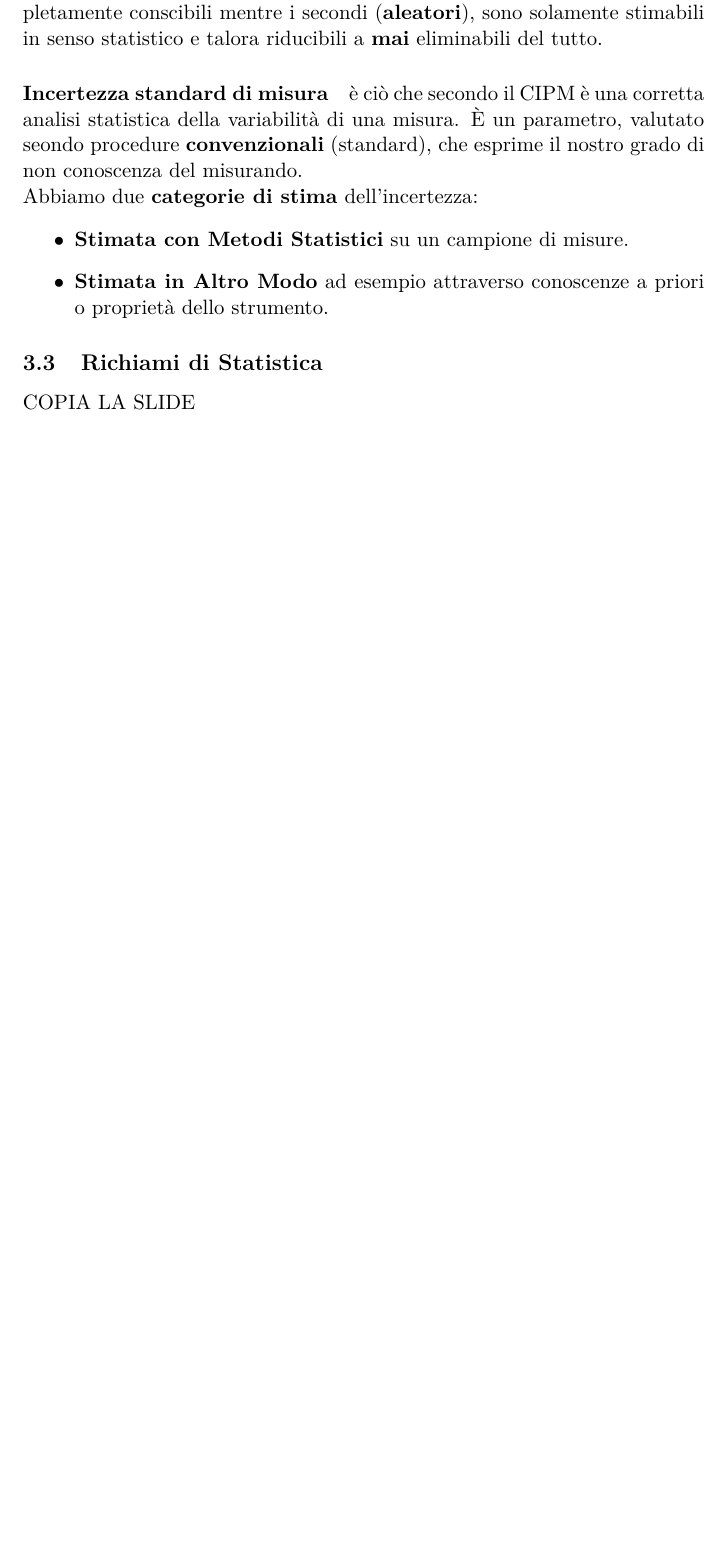
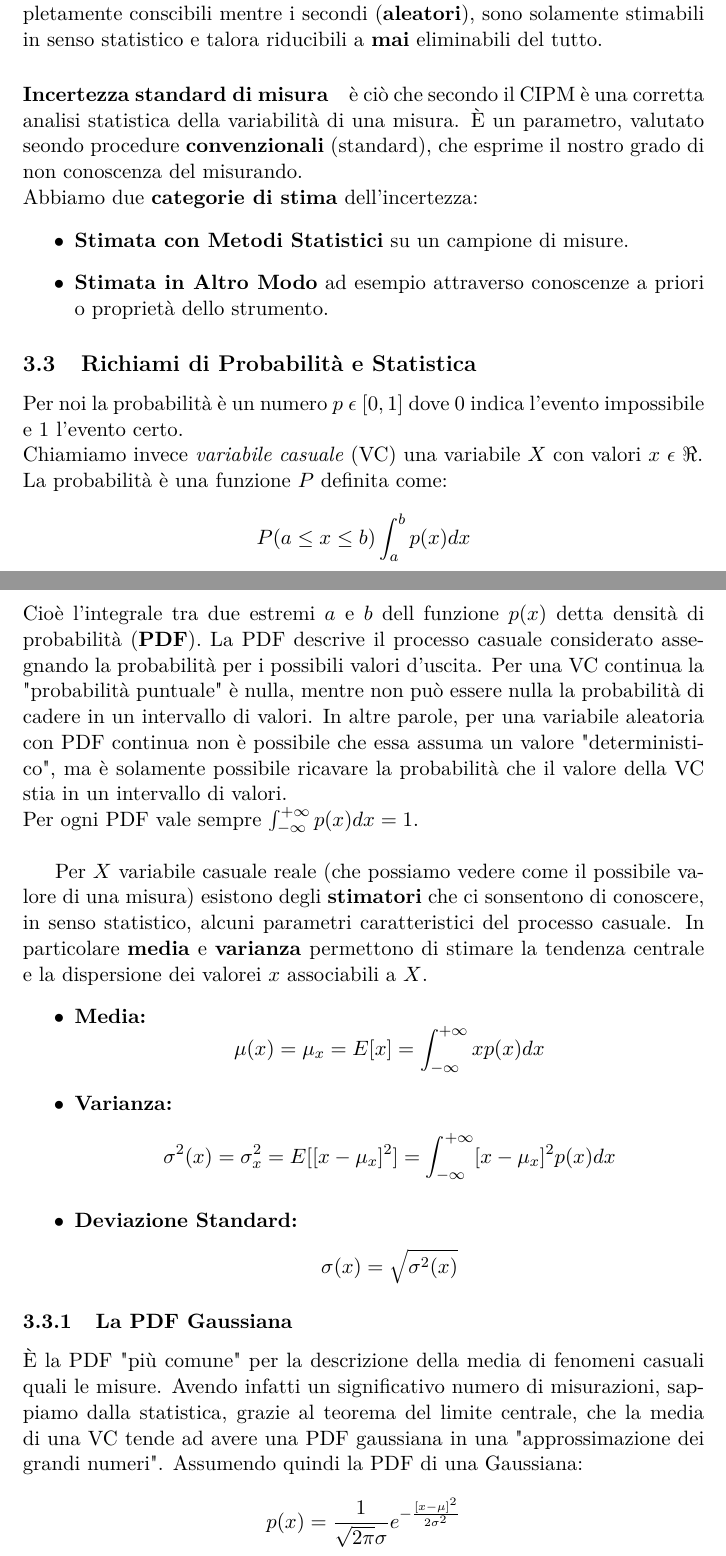
Before and after one commit to AndreaDonati/PoliMi-LaTeX-Notes, a LaTeX paper (Misure/appunti_Misure_2k18.tex): part of page 14 of 14 before the commit and two parts of pages 14 and 15 of 18 after it, the two joined at a grey line, cut so that both start at the same text, the shorter picture padded with empty space. The pictures show the PDF file Misure/appunti_Misure_2k18.pdf that the author committed with the source.

Commit message:
Updated Misure notes

```diff
--- a/Misure/appunti_Misure_2k18.tex
+++ b/Misure/appunti_Misure_2k18.tex
@@ -251,5 +251,26 @@ Abbiamo due \textbf{categorie di stima} dell'incertezza:
   \item \textbf{Stimata con Metodi Statistici} su un campione di misure.
   \item \textbf{Stimata in Altro Modo} ad esempio attraverso conoscenze a priori o proprietà dello strumento.
 \end{itemize}
-\subsection{Richiami di Statistica}
-COPIA LA SLIDE
+\subsection{Richiami di Probabilità e Statistica}
+Per noi la probabilità è un numero $p\ \epsilon\ [0,1]$ dove 0 indica l'evento impossibile e 1 l'evento certo.\\
+Chiamiamo invece \textit{variabile casuale} (VC) una variabile $X$ con valori $x\ \epsilon\ \Re $.\\
+La probabilità è una funzione $P$ definita come:
+$$P(a \le x \le b) \int^b_a p(x)dx$$
+Cioè l'integrale tra due estremi $a$ e $b$ dell funzione $p(x)$ detta densità di probabilità (\textbf{PDF}). La PDF descrive il processo casuale considerato assegnando la probabilità per i possibili valori d'uscita. Per una VC continua la "probabilità puntuale" è nulla, mentre non può essere nulla la probabilità di cadere in un intervallo di valori. In altre parole, per una variabile aleatoria con PDF continua non è possibile che essa assuma un valore "deterministico", ma è solamente possibile ricavare la probabilità che il valore della VC stia in un intervallo di valori.\\
+Per ogni PDF vale sempre $\int^{+\infty}_{-\infty}p(x)dx = 1$.\\
+
+Per $X$ variabile casuale reale (che possiamo vedere come il possibile valore di una misura) esistono degli \textbf{stimatori} che ci sonsentono di conoscere, in senso statistico, alcuni parametri caratteristici del processo casuale. In particolare \textbf{media} e \textbf{varianza} permettono di stimare la tendenza centrale e la dispersione dei valorei $x$ associabili a $X$.
+\begin{itemize}
+  \item \textbf{Media:}
+  $$ \mu(x) = \mu_{x} = E[x] = \int^{+\infty}_{-\infty}xp(x)dx$$
+  \item \textbf{Varianza:}
+  $$ \sigma^{2}(x) = \sigma^{2}_{x} = E[[x - \mu_{x}]^{2}] = \int^{+\infty}_{-\infty}[x - \mu_{x}]^{2}p(x)dx$$
+  \item \textbf{Deviazione Standard:}
+  $$ \sigma(x) = \sqrt{\sigma^{2}(x)} $$
+\end{itemize}
+\subsubsection{La PDF Gaussiana}
+È la PDF "più comune" per la descrizione della media di fenomeni casuali quali le misure. Avendo infatti un significativo numero di misurazioni, sappiamo dalla statistica, grazie al teorema del limite centrale, che la media di una VC tende ad avere una PDF gaussiana in una "approssimazione dei grandi numeri". Assumendo quindi la PDF di una Gaussiana:\\
+$$ p(x) = \frac{1}{\sqrt{2\pi}\sigma}e^{-\frac{[x-\mu]^2}{2\sigma^2}} $$
+\begin{figure}[H]
+  \begin{center}
+    \includegraphics[
@@ -255,0 +282,7 @@ COPIA LA SLIDE
+  \end{center}
+\end{figure}
+Integrando la PDF Gaussiaa tra due valori sull'asse reale si trova la probabilità che il risultato (misura) "cada" nell'intervallo compreso tra i due valori considerati.\\
+Le \textbf{aree} sottese dalla PDF sono le probabilità di avere valori (misure) in un dato intervallo di valori sull'asse reale. Lontano dalla media $\mu$, rispetto alla larghezza $\sigma$, la PDF diviene molto bassa e dunque le aree sottese molto piccole, che implicano probabilità altrettanto "piccole", e rappresentano misure improbabili.
+\begin{figure}[H]
+  \begin{center}
+    \includegraphics[
@@ -255,0 +294,3 @@ COPIA LA SLIDE
+  \end{center}
+\end{figure}
+\newpage
@@ -255,0 +302,2 @@ COPIA LA SLIDE
+$$ P[(\mu_x - \sigma_x)\le x \le (\mu_x + \sigma_x)] \simeq 68.3\% $$
+\subsubsection{Media Campionaria}
```
Also changed, not shown: Misure/appunti_Misure_2k18.pdf, Misure/appunti_Misure_2k18.tex (41 more changed lines).
